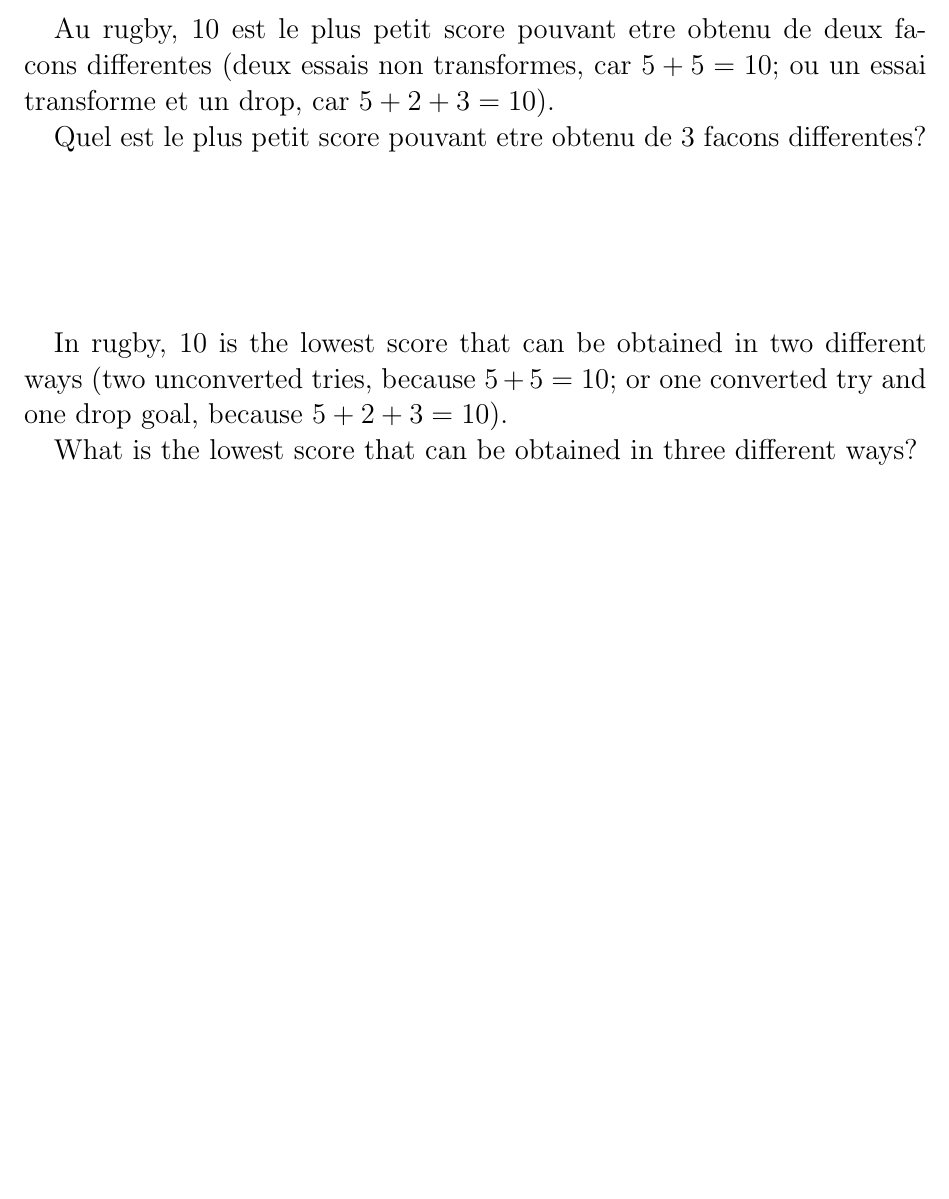
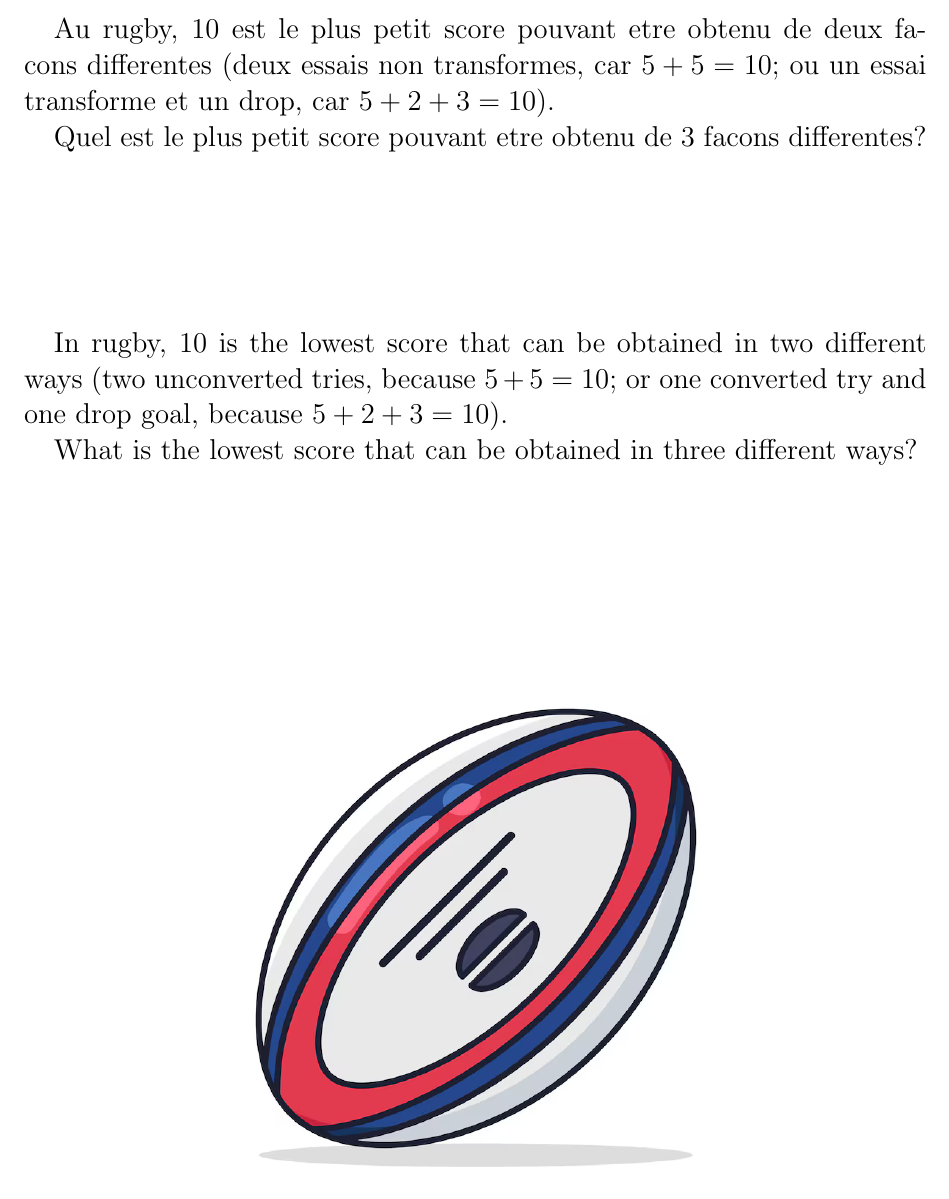
Before and after one commit to MICS-Lab/Enigmas-Summer2026, a LaTeX document (enigmas/04enigma.tex): part of the page, cut so that both start at the same text, the shorter picture padded with empty space. Compiled offline with pdfLaTeX.

Commit message:
added illustration to enigma 4

```diff
--- a/enigmas/04enigma.tex
+++ b/enigmas/04enigma.tex
@@ -34,6 +34,12 @@
 
 	What is the lowest score that can be obtained in three different ways?
 
+	\vspace{3cm}
+
+	\begin{center}
+		\includegraphics[width=0.6\linewidth]{04rugby.png}
+	\end{center}
+
 
 	% 15 = 5+5+5, 3+3+3+3+3, 7+5+3
 
```
Also changed, not shown: enigmas/04enigma.pdf, enigmas/04rugby.png (added).
